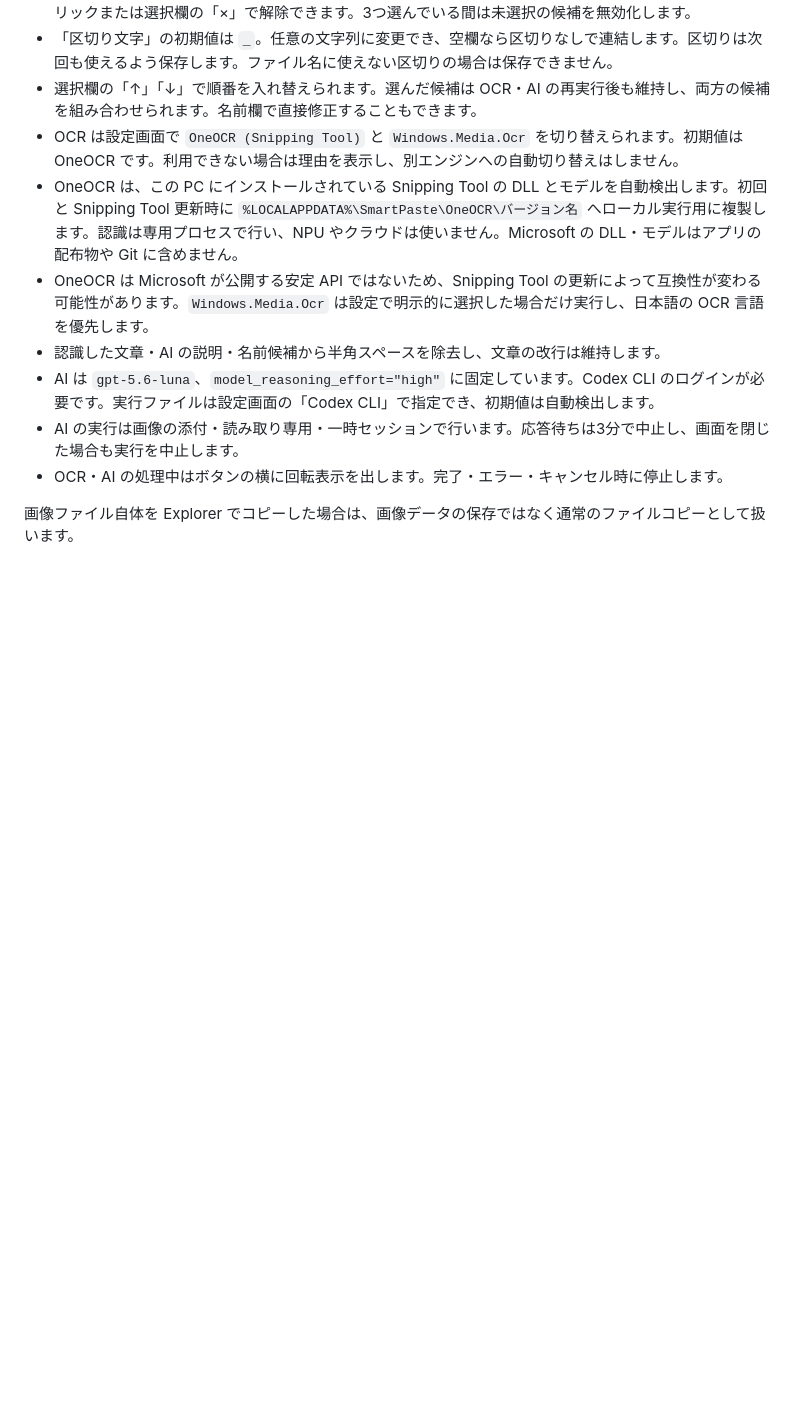
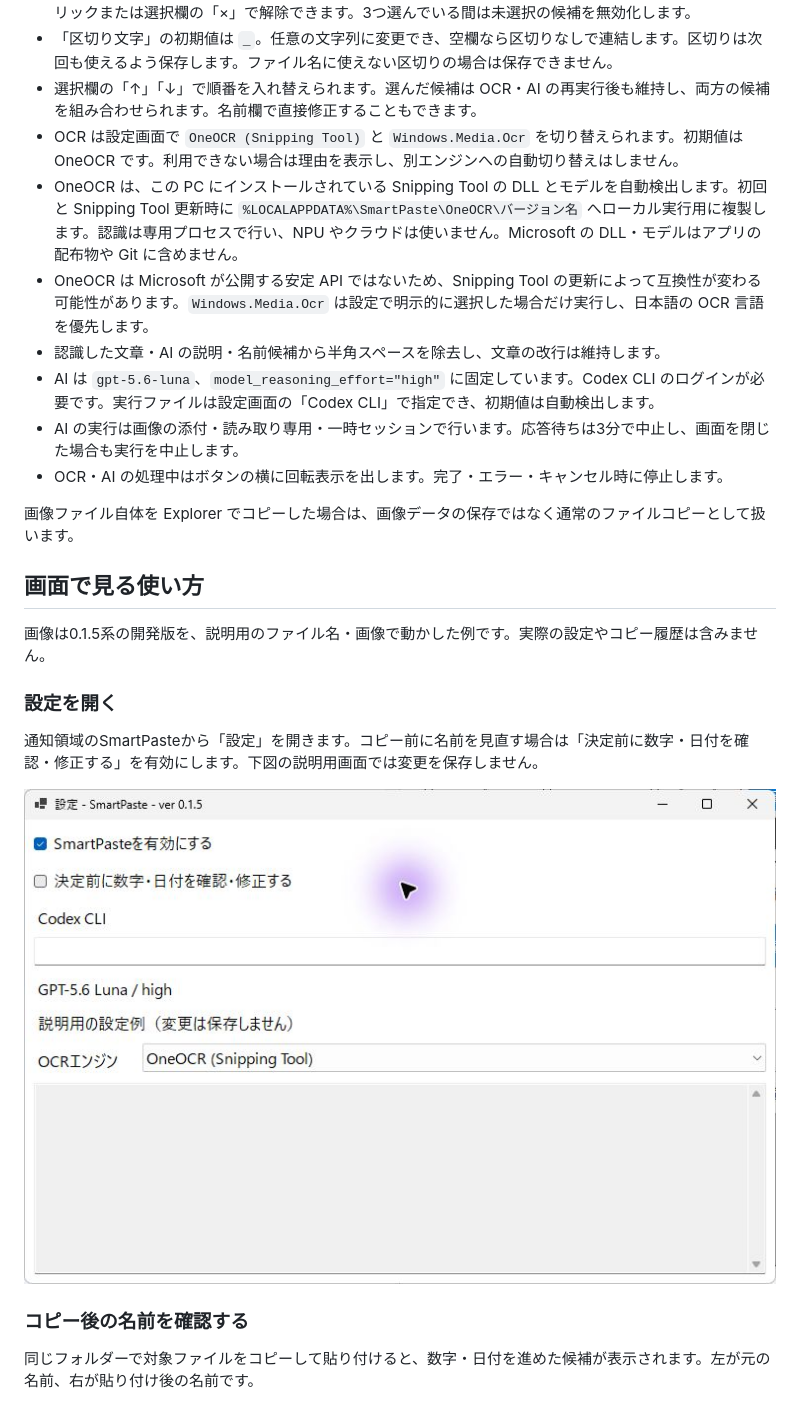
Before and after one commit to KotorinChunChun/SmartPaste, a Markdown page: README.md, the part around one of its changes. GitHub-like rendering; pictures changed too: docs/images/readme/01-settings.png (added); blank space fills up the shorter version.

```diff
--- a/README.md
+++ b/README.md
@@ -69,3 +69,17 @@ Explorer でファイルをコピーし、貼り付け先のファイル一覧
 
 画像ファイル自体を Explorer でコピーした場合は、画像データの保存ではなく通常のファイルコピーとして扱います。
 
+## 画面で見る使い方
+
+画像は0.1.5系の開発版を、説明用のファイル名・画像で動かした例です。実際の設定やコピー履歴は含みません。
+
+### 設定を開く
+
+通知領域のSmartPasteから「設定」を開きます。コピー前に名前を見直す場合は「決定前に数字・日付を確認・修正する」を有効にします。下図の説明用画面では変更を保存しません。
+
+![SmartPasteの設定画面](docs/images/readme/01-settings.png)
+
+### コピー後の名前を確認する
+
+同じフォルダーで対象ファイルをコピーして貼り付けると、数字・日付を進めた候補が表示されます。左が元の名前、右が貼り付け後の名前です。
+
```
Also changed, not shown: other parts of README.md (+30 -43 lines), docs/DEVELOPERS_GUIDE.md (added, +38 -0 lines), docs/images/readme/02-copy-plan.png (added), docs/images/readme/03-renumber.png (added), docs/images/readme/04-date.png (added), docs/images/readme/05-image.png (added), docs/images/readme/06-ocr-result.png (added).
